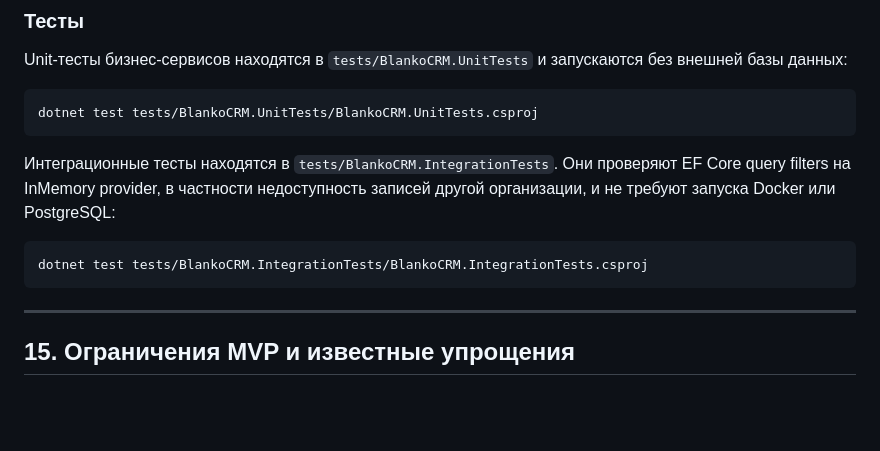
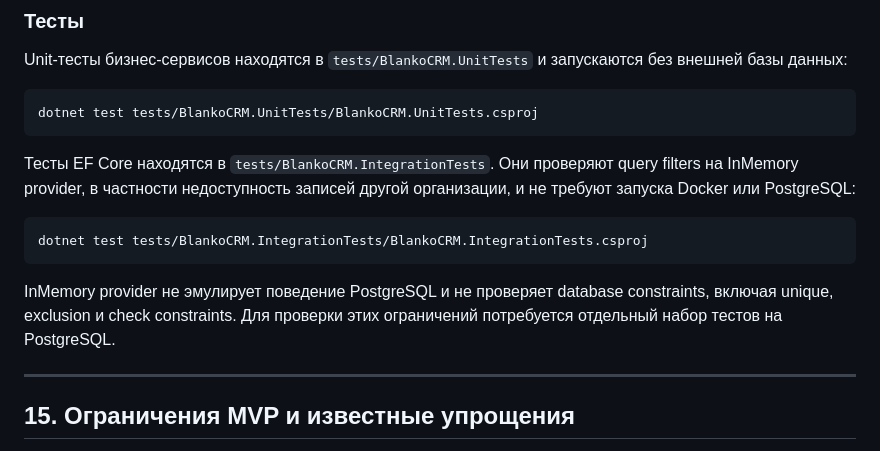
Before and after one commit to DOCpft/BlankoCRM, a Markdown page: docs/DOCUMENTATION.md, the part around the change. Drawn GitHub-style; blank space fills up the shorter version.

````diff
--- a/docs/DOCUMENTATION.md
+++ b/docs/DOCUMENTATION.md
@@ -588,10 +588,11 @@ Unit-тесты бизнес-сервисов находятся в `tests/Blank
 dotnet test tests/BlankoCRM.UnitTests/BlankoCRM.UnitTests.csproj
 ```
 
-Интеграционные тесты находятся в `tests/BlankoCRM.IntegrationTests`. Они проверяют EF Core query filters на InMemory provider, в частности недоступность записей другой организации, и не требуют запуска Docker или PostgreSQL:
+Тесты EF Core находятся в `tests/BlankoCRM.IntegrationTests`. Они проверяют query filters на InMemory provider, в частности недоступность записей другой организации, и не требуют запуска Docker или PostgreSQL:
 ```bash
 dotnet test tests/BlankoCRM.IntegrationTests/BlankoCRM.IntegrationTests.csproj
 ```
+InMemory provider не эмулирует поведение PostgreSQL и не проверяет database constraints, включая unique, exclusion и check constraints. Для проверки этих ограничений потребуется отдельный набор тестов на PostgreSQL.
 
 ---
 
````
Also changed, not shown: README.md (+1 -1 lines).
